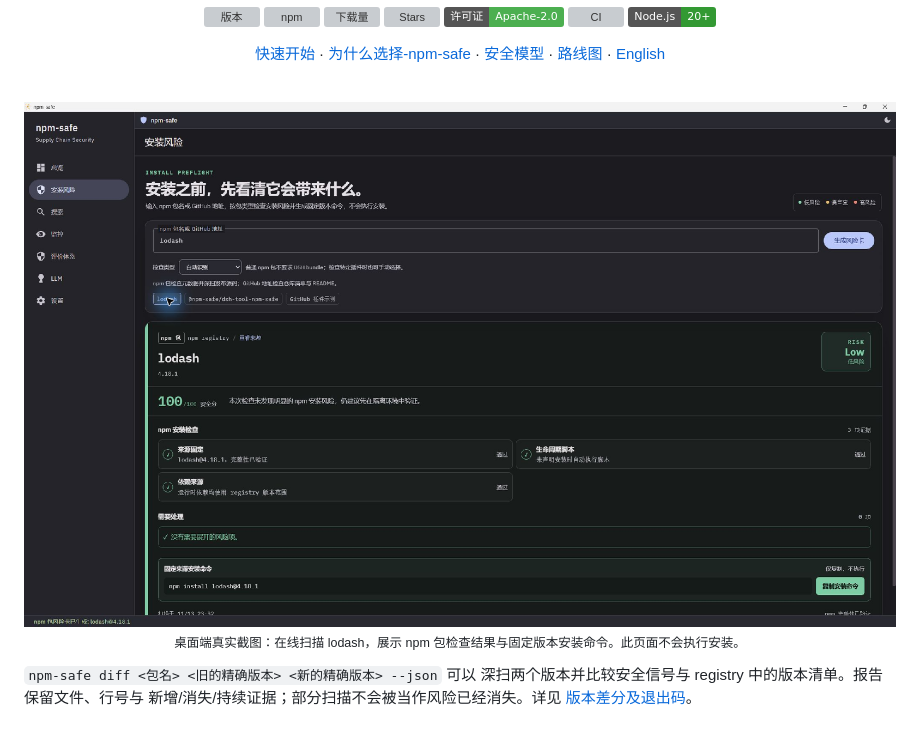
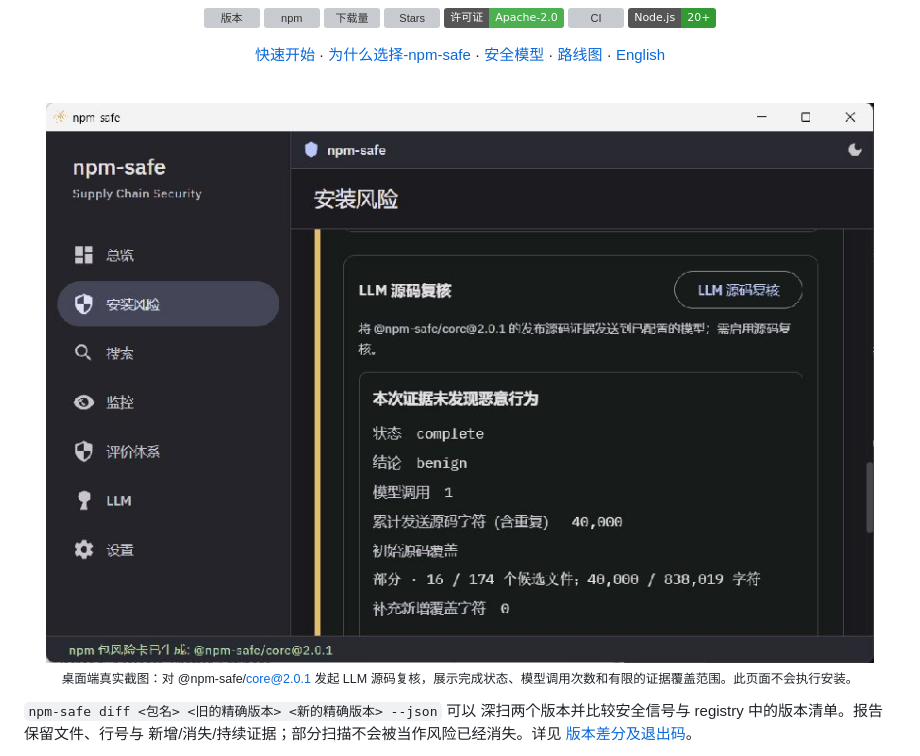
Before and after one commit to nisconder/npm-safe, a Markdown page: README_zh.md, the part around one of its changes. Rendered like a GitHub page; pictures changed too: docs/assets/npm-safe-desktop.jpg; badges without logos; grey boxes are pictures that could not be loaded.

```diff
--- a/README_zh.md
+++ b/README_zh.md
@@ -20,5 +20,5 @@
 
-<sub>桌面端真实截图：在线扫描 lodash，展示 npm 包检查结果与固定版本安装命令。此页面不会执行安装。</sub>
+<sub>桌面端真实截图：对 @npm-safe/core@2.0.1 发起 LLM 源码复核，展示完成状态、模型调用次数和有限的证据覆盖范围。此页面不会执行安装。</sub>
 
 </div>
 
```
Also changed, not shown: other parts of README_zh.md (+1 -1 lines), README.md (+2 -2 lines).
